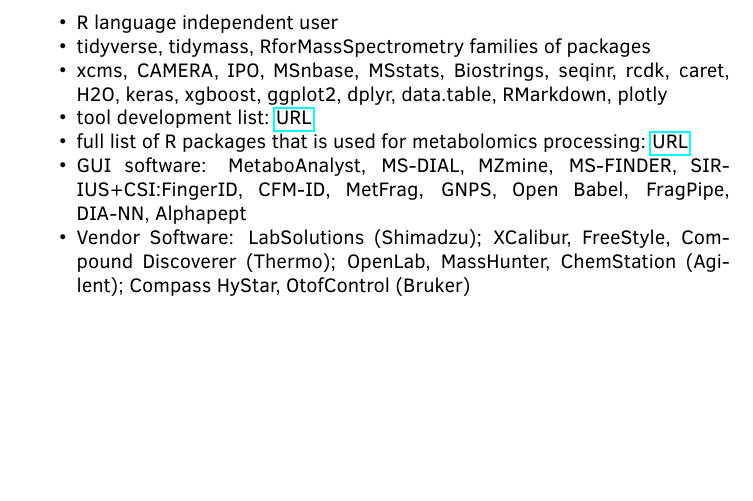
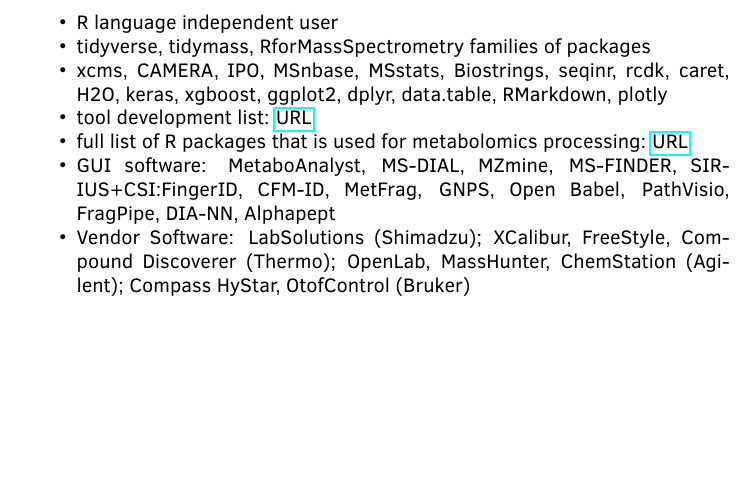
Before and after one commit to plyush1993/cv, an R Markdown document (CVlong.Rmd): part of page 2 of 5, cut so that both start at the same text. The pictures show the output file CVlong.pdf that the author committed with the source.

Commit message:
Add files via upload

```diff
--- a/CVlong.Rmd
+++ b/CVlong.Rmd
@@ -127,7 +127,7 @@
 - xcms, CAMERA, IPO, MSnbase, MSstats, Biostrings, seqinr, rcdk, caret, H2O, keras, xgboost, ggplot2, dplyr, data.table, RMarkdown, plotly
 - tool development list: [URL](https://github.com/plyush1993?tab=repositories)
 - full list of R packages that is used for metabolomics processing: [URL](https://github.com/plyush1993/OUKS/blob/main/Used%20packages.pdf)
-- GUI software: MetaboAnalyst, MS-DIAL, MZmine, MS-FINDER, SIRIUS+CSI:FingerID, CFM-ID, MetFrag, GNPS, Open Babel, FragPipe, DIA-NN, Alphapept
+- GUI software: MetaboAnalyst, MS-DIAL, MZmine, MS-FINDER, SIRIUS+CSI:FingerID, CFM-ID, MetFrag, GNPS, Open Babel, PathVisio, FragPipe, DIA-NN, Alphapept
 - Vendor Software: LabSolutions (Shimadzu); XCalibur, FreeStyle, Compound Discoverer (Thermo); OpenLab, MassHunter, ChemStation (Agilent); Compass HyStar, OtofControl (Bruker)
 
 \newpage
```
Also changed, not shown: CVlong.pdf.
